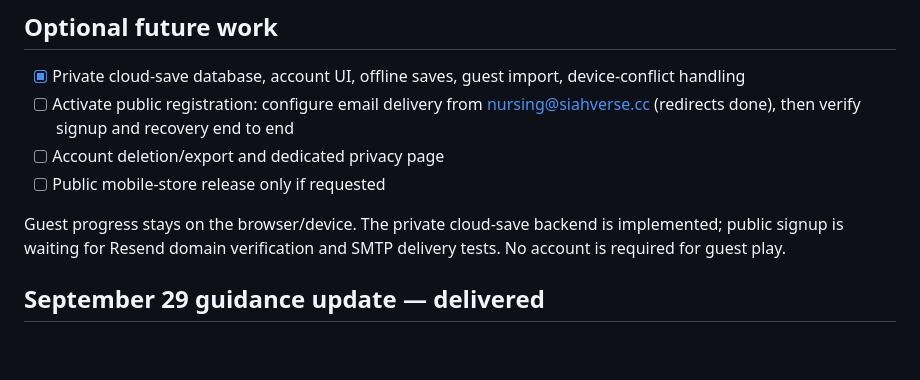
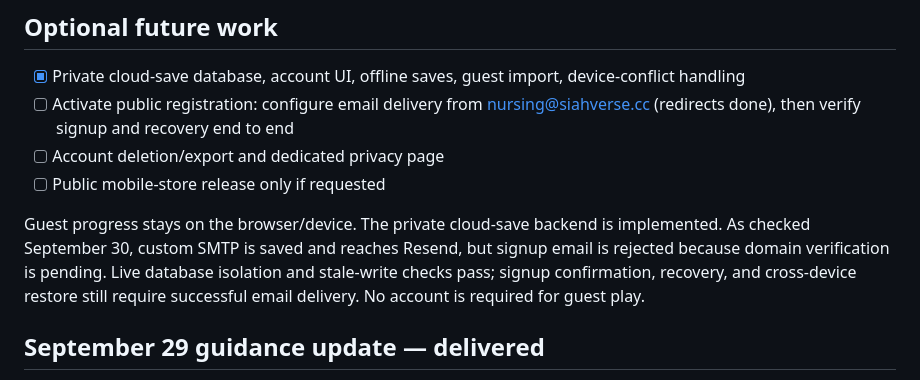
Before and after one commit to siahb/nursedoku, a Markdown page: ROADMAP.md, the part around the change. GitHub-like rendering; blank space fills up the shorter version.

```diff
--- a/ROADMAP.md
+++ b/ROADMAP.md
@@ -46,7 +46,7 @@ Difficulty is an automated heuristic: Easy resolves with row/column/zone singles
 - [ ] Account deletion/export and dedicated privacy page
 - [ ] Public mobile-store release only if requested
 
-Guest progress stays on the browser/device. The private cloud-save backend is implemented; public signup is waiting for Resend domain verification and SMTP delivery tests. No account is required for guest play.
+Guest progress stays on the browser/device. The private cloud-save backend is implemented. As checked September 30, custom SMTP is saved and reaches Resend, but signup email is rejected because domain verification is pending. Live database isolation and stale-write checks pass; signup confirmation, recovery, and cross-device restore still require successful email delivery. No account is required for guest play.
 
 ## September 29 guidance update — delivered
 
```
Also changed, not shown: README.md (+2 -2 lines), accounts/README.md (+14 -4 lines).
